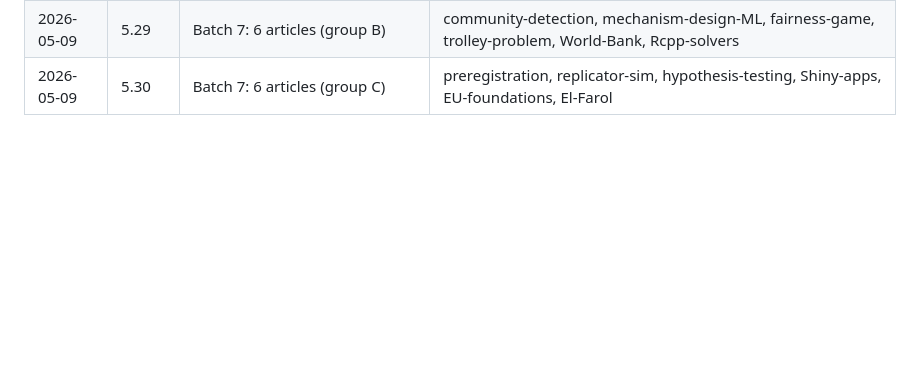
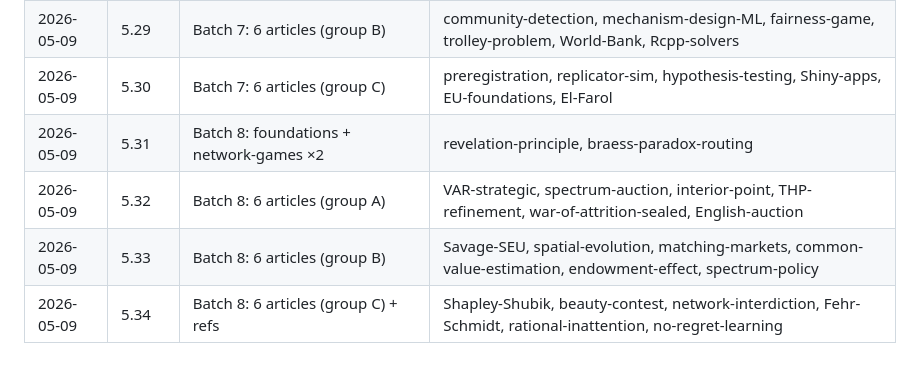
Before and after one commit to r-heller/equilibria, a Markdown page: GENERATION_LOG.md, the part around the change. Drawn GitHub-style; blank space fills up the shorter version.

Commit message:
Update GENERATION_LOG with batch 8 entries (5.31-5.34)

```diff
--- a/GENERATION_LOG.md
+++ b/GENERATION_LOG.md
@@ -47,3 +47,7 @@ One line per Claude Code turn. Append-only.
 | 2026-05-09 | 5.28 | Batch 7: 6 articles (group A) | synthetic-control, MPC-crypto, VCM, Zermelo-chess, max-entropy-CE, Markov-dynamics |
 | 2026-05-09 | 5.29 | Batch 7: 6 articles (group B) | community-detection, mechanism-design-ML, fairness-game, trolley-problem, World-Bank, Rcpp-solvers |
 | 2026-05-09 | 5.30 | Batch 7: 6 articles (group C) | preregistration, replicator-sim, hypothesis-testing, Shiny-apps, EU-foundations, El-Farol |
+| 2026-05-09 | 5.31 | Batch 8: foundations + network-games ×2 | revelation-principle, braess-paradox-routing |
+| 2026-05-09 | 5.32 | Batch 8: 6 articles (group A) | VAR-strategic, spectrum-auction, interior-point, THP-refinement, war-of-attrition-sealed, English-auction |
+| 2026-05-09 | 5.33 | Batch 8: 6 articles (group B) | Savage-SEU, spatial-evolution, matching-markets, common-value-estimation, endowment-effect, spectrum-policy |
+| 2026-05-09 | 5.34 | Batch 8: 6 articles (group C) + refs | Shapley-Shubik, beauty-contest, network-interdiction, Fehr-Schmidt, rational-inattention, no-regret-learning |
```
